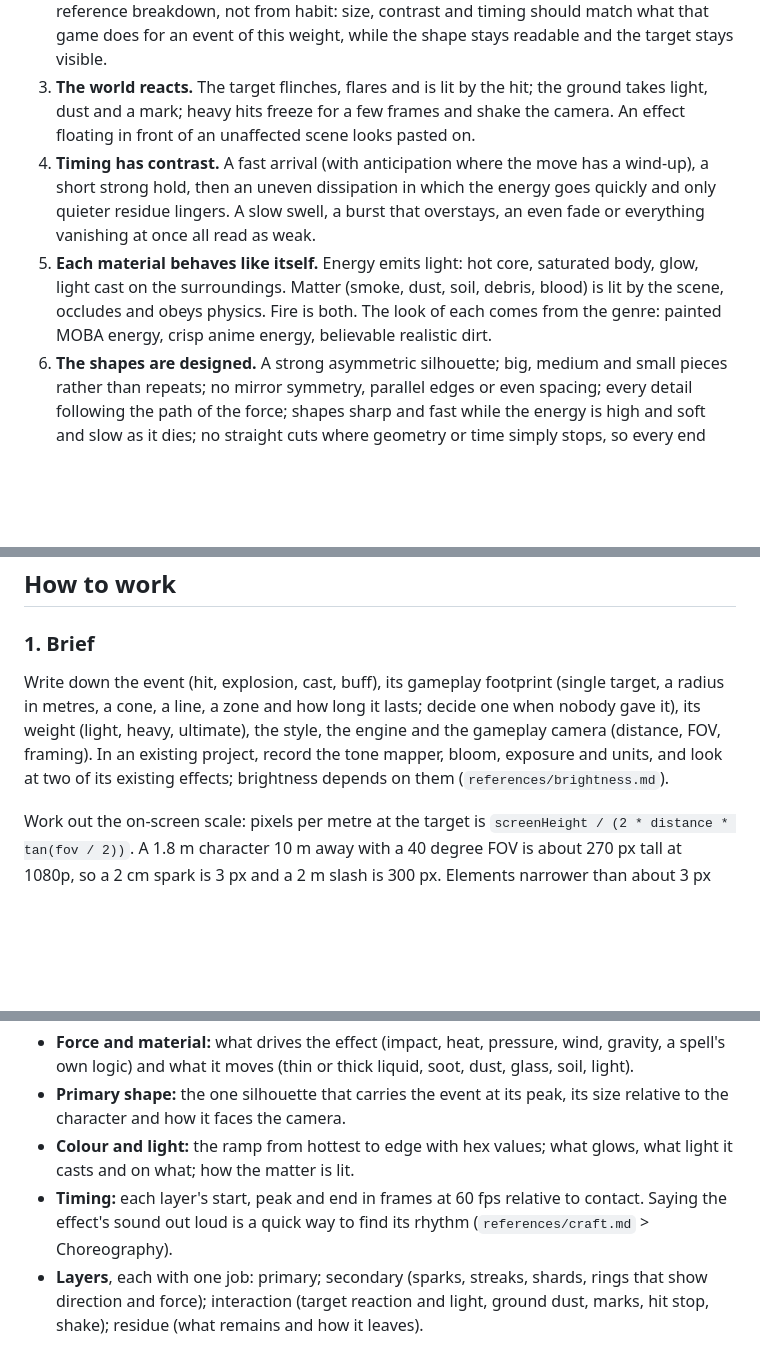
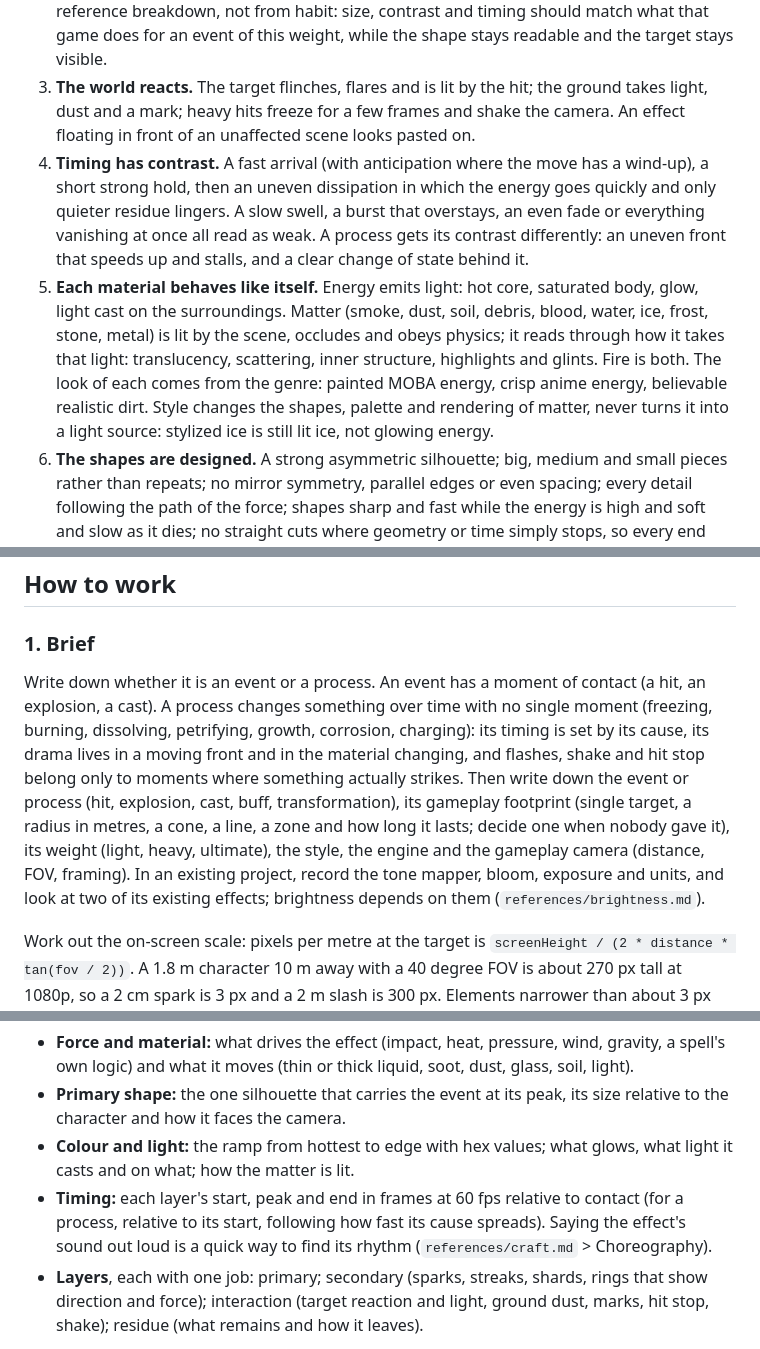
Before and after one commit to MRRengi/rng-vfx, a Markdown page: skills/rng-vfx/SKILL.md, 3 parts joined by grey strips. GitHub-like rendering; blank space fills up the shorter version.

Commit message:
feat: separate processes from events, and matter from energy

```diff
--- a/skills/rng-vfx/SKILL.md
+++ b/skills/rng-vfx/SKILL.md
@@ -18,8 +18,8 @@ These seven qualities are what separate shipped effects from generated ones. Eac
 1. **It reads from the gameplay camera, and it shows where it acts.** One primary shape carries the event and is recognisable in a single frame from the real camera. That shape also tells the player the effect's gameplay footprint: a single target, a radius, a cone, a line, a zone that lasts. At its biggest and brightest moment the primary shape fills that footprint, so a player knows at once whether they were hit; details inside it (columns, spikes, runes) support it and never replace it, and it neither spills far past the area nor shrinks to a small mark in its centre. Visuals that disagree with the hitbox are what players find most frustrating. Close-up beauty that turns into a blur or vanishes at distance is a failure too, so design with the on-screen size in mind (pixels per metre, below).
 2. **It has weight in proportion to the event.** A light jab is small and quick; a heavy hit, an ultimate or a big explosion owns the frame for a moment. Take the scale from the reference breakdown, not from habit: size, contrast and timing should match what that game does for an event of this weight, while the shape stays readable and the target stays visible.
 3. **The world reacts.** The target flinches, flares and is lit by the hit; the ground takes light, dust and a mark; heavy hits freeze for a few frames and shake the camera. An effect floating in front of an unaffected scene looks pasted on.
-4. **Timing has contrast.** A fast arrival (with anticipation where the move has a wind-up), a short strong hold, then an uneven dissipation in which the energy goes quickly and only quieter residue lingers. A slow swell, a burst that overstays, an even fade or everything vanishing at once all read as weak.
-5. **Each material behaves like itself.** Energy emits light: hot core, saturated body, glow, light cast on the surroundings. Matter (smoke, dust, soil, debris, blood) is lit by the scene, occludes and obeys physics. Fire is both. The look of each comes from the genre: painted MOBA energy, crisp anime energy, believable realistic dirt.
+4. **Timing has contrast.** A fast arrival (with anticipation where the move has a wind-up), a short strong hold, then an uneven dissipation in which the energy goes quickly and only quieter residue lingers. A slow swell, a burst that overstays, an even fade or everything vanishing at once all read as weak. A process gets its contrast differently: an uneven front that speeds up and stalls, and a clear change of state behind it.
+5. **Each material behaves like itself.** Energy emits light: hot core, saturated body, glow, light cast on the surroundings. Matter (smoke, dust, soil, debris, blood, water, ice, frost, stone, metal) is lit by the scene, occludes and obeys physics; it reads through how it takes that light: translucency, scattering, inner structure, highlights and glints. Fire is both. The look of each comes from the genre: painted MOBA energy, crisp anime energy, believable realistic dirt. Style changes the shapes, palette and rendering of matter, never turns it into a light source: stylized ice is still lit ice, not glowing energy.
 6. **The shapes are designed.** A strong asymmetric silhouette; big, medium and small pieces rather than repeats; no mirror symmetry, parallel edges or even spacing; every detail following the path of the force; shapes sharp and fast while the energy is high and soft and slow as it dies; no straight cuts where geometry or time simply stops, so every end tapers and every element grows in and leaves. Repetition and symmetry are the clearest signs of generated work (`references/craft.md`).
 7. **The motion is polished.** Smooth, eased, continuous motion; edges anti-aliased; no flicker, popping, strobing or jitter; detail that moves with the shape instead of boiling. A great design with rough motion looks cheap (`references/motion.md`).
 
@@ -29,7 +29,7 @@ Comic devices (outlines, straight-edged star polygons, "pow" bursts, outlined ca
 
 ### 1. Brief
 
-Write down the event (hit, explosion, cast, buff), its gameplay footprint (single target, a radius in metres, a cone, a line, a zone and how long it lasts; decide one when nobody gave it), its weight (light, heavy, ultimate), the style, the engine and the gameplay camera (distance, FOV, framing). In an existing project, record the tone mapper, bloom, exposure and units, and look at two of its existing effects; brightness depends on them (`references/brightness.md`).
+Write down whether it is an event or a process. An event has a moment of contact (a hit, an explosion, a cast). A process changes something over time with no single moment (freezing, burning, dissolving, petrifying, growth, corrosion, charging): its timing is set by its cause, its drama lives in a moving front and in the material changing, and flashes, shake and hit stop belong only to moments where something actually strikes. Then write down the event or process (hit, explosion, cast, buff, transformation), its gameplay footprint (single target, a radius in metres, a cone, a line, a zone and how long it lasts; decide one when nobody gave it), its weight (light, heavy, ultimate), the style, the engine and the gameplay camera (distance, FOV, framing). In an existing project, record the tone mapper, bloom, exposure and units, and look at two of its existing effects; brightness depends on them (`references/brightness.md`).
 
 Work out the on-screen scale: pixels per metre at the target is `screenHeight / (2 * distance * tan(fov / 2))`. A 1.8 m character 10 m away with a 40 degree FOV is about 270 px tall at 1080p, so a 2 cm spark is 3 px and a 2 m slash is 300 px. Elements narrower than about 3 px disappear.
 
@@ -46,7 +46,7 @@ Write a short plan before code, because the expensive mistakes (wrong shape, wro
 - **Force and material:** what drives the effect (impact, heat, pressure, wind, gravity, a spell's own logic) and what it moves (thin or thick liquid, soot, dust, glass, soil, light).
 - **Primary shape:** the one silhouette that carries the event at its peak, its size relative to the character and how it faces the camera.
 - **Colour and light:** the ramp from hottest to edge with hex values; what glows, what light it casts and on what; how the matter is lit.
-- **Timing:** each layer's start, peak and end in frames at 60 fps relative to contact. Saying the effect's sound out loud is a quick way to find its rhythm (`references/craft.md` > Choreography).
+- **Timing:** each layer's start, peak and end in frames at 60 fps relative to contact (for a process, relative to its start, following how fast its cause spreads). Saying the effect's sound out loud is a quick way to find its rhythm (`references/craft.md` > Choreography).
 - **Layers**, each with one job: primary; secondary (sparks, streaks, shards, rings that show direction and force); interaction (target reaction and light, ground dust, marks, hit stop, shake); residue (what remains and how it leaves).
 
 Read the plan against the seven qualities and against your reference breakdown. Where it is smaller, plainer or shorter-lived than the reference, ask whether that is a choice or a habit.
```
